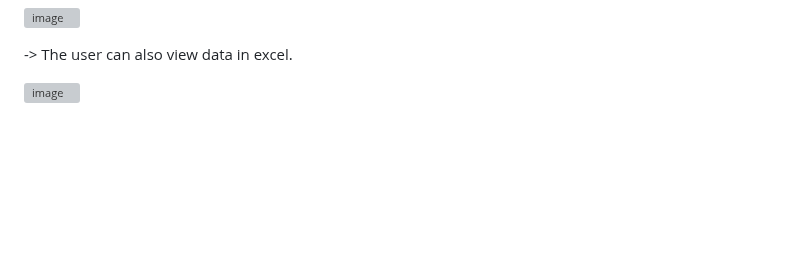
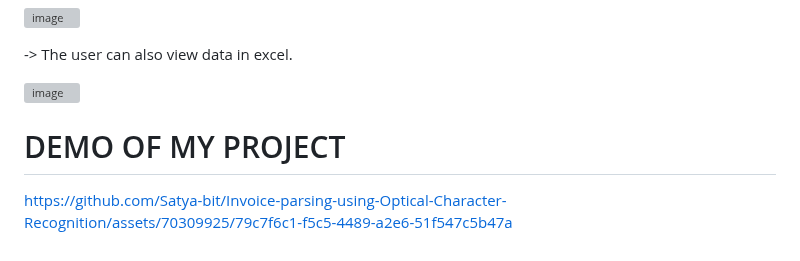
Before and after one commit to Satya-bit/Invoice-parsing-using-Optical-Character-Recognition, a Markdown page: README.md, the part around the change. Drawn GitHub-style; blank space fills up the shorter version; grey boxes are pictures that could not be loaded.

```diff
--- a/README.md
+++ b/README.md
@@ -85,3 +85,7 @@ The software specifications for this project are focused on the development of a
 -> The user can also view data in excel.
 
 ![image](https://github.com/Satya-bit/Invoice-parsing-using-Optical-Character-Recognition/assets/70309925/267ce90a-ac13-48c6-ae53-1357df4a8869)
+
+# DEMO OF MY PROJECT
+
+https://github.com/Satya-bit/Invoice-parsing-using-Optical-Character-Recognition/assets/70309925/79c7f6c1-f5c5-4489-a2e6-51f547c5b47a
```
